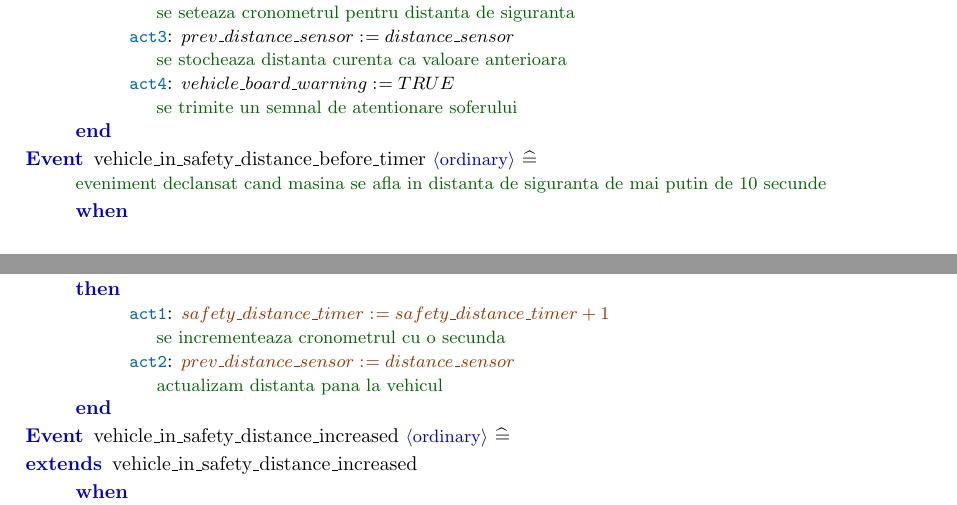
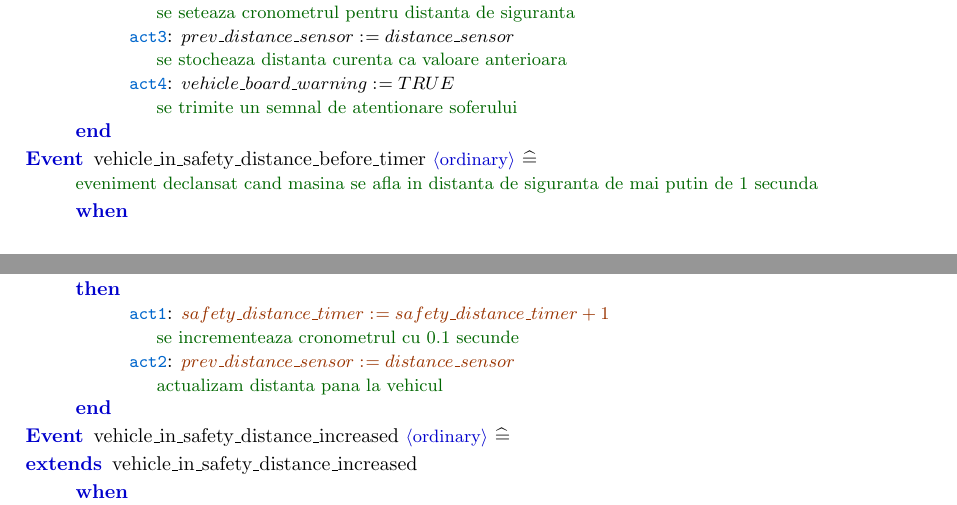
Before and after one commit to bogdandr14/MFIS7-CruiseControl, a LaTeX document (CruiseControlV2/latex/CruiseControlV2.tex): two parts of pages 9 and 16 of 19, joined at a grey line, cut so that both start at the same text. Compiled offline with pdfLaTeX.

Commit message:
update pdf

```diff
--- a/CruiseControlV2/latex/CruiseControlV2.tex
+++ b/CruiseControlV2/latex/CruiseControlV2.tex
@@ -261,16 +261,16 @@
 		\Action{act4}{$vehicle\_board\_warning \bcmeq{} TRUE$}{true}{\\se trimite un semnal de atentionare soferului}
 	}
 }
-\EVT{vehicle\_in\_safety\_distance\_before\_timer}{false}{ordinary}{}{\\eveniment declansat cand masina se afla in distanta de siguranta de mai putin de 10 secunde}{
+\EVT{vehicle\_in\_safety\_distance\_before\_timer}{false}{ordinary}{}{\\eveniment declansat cand masina se afla in distanta de siguranta de mai putin de 1 secunda}{
 	\GUARDS{false}{
 		\Guard{grd1}{false}{$distance\_sensor \neq{} -1$}{true}{\\o masina se afla in fata}
-		\Guard{grd2}{false}{$safety\_distance\_timer < 10$}{true}{\\cronometrul nu a atins 10 secunde}
+		\Guard{grd2}{false}{$safety\_distance\_timer < 10$}{true}{\\cronometrul nu a atins o secunda}
 		\Guard{grd3}{false}{$cruise\_system\_state = TRUE$}{true}{}
 		\Guard{grd4}{false}{$engine\_state = TRUE$}{true}{}
 		\Guard{grd5}{false}{$prev\_distance\_sensor \neq{} -1$}{true}{\\vehiculul a fost detectat anterior}
 	}
 	\ACTIONS{true}{
-		\Action{act1}{$safety\_distance\_timer \bcmeq{} safety\_distance\_timer + 1$}{true}{\\se incrementeaza cronometrul cu o secunda}
+		\Action{act1}{$safety\_distance\_timer \bcmeq{} safety\_distance\_timer + 1$}{true}{\\se incrementeaza cronometrul cu 0.1 secunde}
 		\Action{act2}{$prev\_distance\_sensor \bcmeq{} distance\_sensor$}{true}{\\actualizam distanta pana la vehicul}
 	}
 }
@@ -554,20 +554,20 @@
 \EVT{vehicle\_in\_safety\_distance\_before\_timer}{true}{ordinary}{vehicle\_in\_safety\_distance\_before\_timer}{}{
 	\GUARDS{false}{
 		\Guard{grd1}{false}{$distance\_sensor \neq{} -1$}{false}{\\o masina se afla in fata}
-		\Guard{grd2}{false}{$safety\_distance\_timer < 10$}{false}{\\cronometrul nu a atins 10 secunde}
+		\Guard{grd2}{false}{$safety\_distance\_timer < 10$}{false}{\\cronometrul nu a atins o secunda}
 		\Guard{grd3}{false}{$cruise\_system\_state = TRUE$}{false}{}
 		\Guard{grd4}{false}{$engine\_state = TRUE$}{false}{}
 		\Guard{grd5}{false}{$prev\_distance\_sensor \neq{} -1$}{false}{\\vehiculul a fost detectat anterior}
 	}
 	\ACTIONS{true}{
-		\Action{act1}{$safety\_distance\_timer \bcmeq{} safety\_distance\_timer + 1$}{false}{\\se incrementeaza cronometrul cu o secunda}
+		\Action{act1}{$safety\_distance\_timer \bcmeq{} safety\_distance\_timer + 1$}{false}{\\se incrementeaza cronometrul cu 0.1 secunde}
 		\Action{act2}{$prev\_distance\_sensor \bcmeq{} distance\_sensor$}{false}{\\actualizam distanta pana la vehicul}
 	}
 }
 \EVT{vehicle\_in\_safety\_distance\_increased}{true}{ordinary}{vehicle\_in\_safety\_distance\_increased}{}{
 	\GUARDS{false}{
 		\Guard{grd1}{false}{$distance\_sensor \neq{} -1$}{false}{}
-		\Guard{grd2}{false}{$safety\_distance\_timer \geq{} 10$}{false}{\\vehiculul se afla in distanta de siguranta de mai mult de 10 secunde}
+		\Guard{grd2}{false}{$safety\_distance\_timer \geq{} 10$}{false}{\\vehiculul se afla in distanta de siguranta de mai mult de o secunda}
 		\Guard{grd3}{false}{$cruise\_system\_state = TRUE$}{false}{}
 		\Guard{grd4}{false}{$engine\_state = TRUE$}{false}{}
 		\Guard{grd5}{false}{$distance\_sensor > prev\_distance\_sensor$}{false}{\\vehiculul din fata se distanteaza de vehiculul nostru}
```
Also changed, not shown: CruiseControlV2/latex/CruiseControl.pdf (deleted), CruiseControlV2/latex/CruiseControlV2.pdf (added), CruiseControlV2/latex/CruiseControlV2.tex (10 more changed lines), 13 other files.
